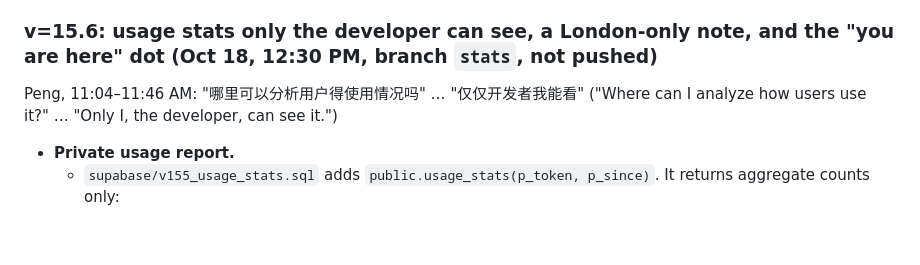
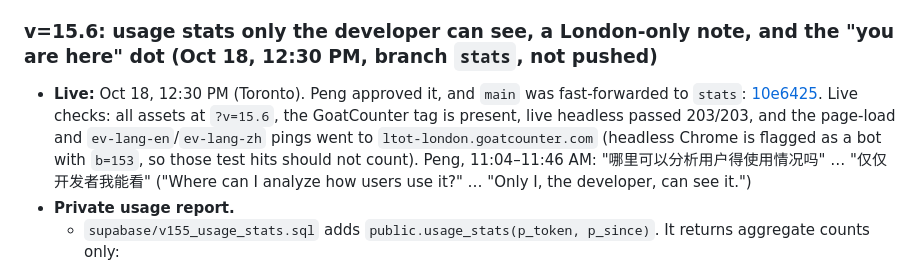
Before and after one commit to bohemianwp/london-trick-or-treat, a Markdown page: DEVLOG.md, the part around the change. GitHub-like rendering; blank space fills up the shorter version.

Commit message:
DEVLOG: v15.6 went live (12:30 PM, 10e6425)

```diff
--- a/DEVLOG.md
+++ b/DEVLOG.md
@@ -314,6 +314,7 @@ Found while testing v15.6 (the far-away toast check never got a location fix). N
 - **Verified live:** the page loads `app.js?v=15.5.1`, which contains `drawMeDot`. Headless against the live URL passed 192/192. A 390 px live screenshot with a London location (Wortley Village) shows the blue dot: `halloween_app/screenshots/v1551-medot-live.png`.
 - **Guard (in v15.6, branch `stats`):** a unit test fails if two function declarations in `app.js` share a name, and the headless test checks the blue dot appears after a location fix.
 ### v=15.6: usage stats only the developer can see, a London-only note, and the "you are here" dot (Oct 18, 12:30 PM, branch `stats`, not pushed)
+- **Live:** Oct 18, 12:30 PM (Toronto). Peng approved it, and `main` was fast-forwarded to `stats`: [10e6425](https://github.com/bohemianwp/london-trick-or-treat/commit/10e6425). Live checks: all assets at `?v=15.6`, the GoatCounter tag is present, live headless passed 203/203, and the page-load and `ev-lang-en`/`ev-lang-zh` pings went to `ltot-london.goatcounter.com` (headless Chrome is flagged as a bot with `b=153`, so those test hits should not count).
 Peng, 11:04–11:46 AM: "哪里可以分析用户得使用情况吗" … "仅仅开发者我能看" ("Where can I analyze how users use it?" … "Only I, the developer, can see it.")
 - **Private usage report.**
   - `supabase/v155_usage_stats.sql` adds `public.usage_stats(p_token, p_since)`. It returns aggregate counts only:
```
